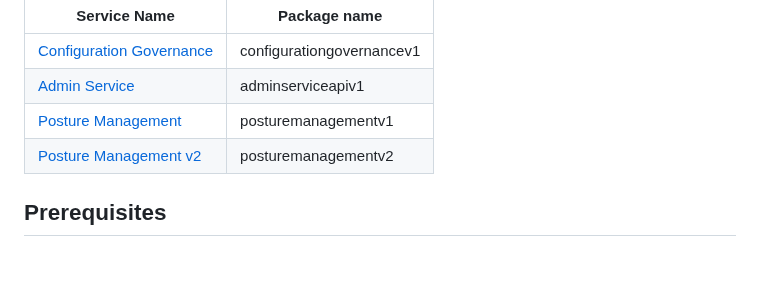
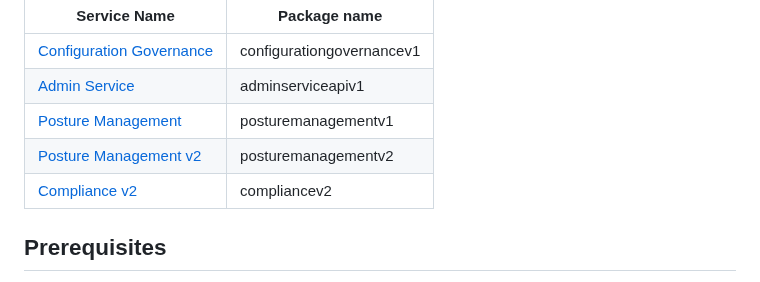
Before and after one commit to IBM/scc-go-sdk, a Markdown page: README.md, the part around the change. Rendered like a GitHub page.

Commit message:
update readme
Signed-off-by: Dylan-Dsouza <dylan.dsouza@ibm.com>

```diff
--- a/README.md
+++ b/README.md
@@ -51,7 +51,7 @@ The IBM Cloud Security & Compliance Center Go SDK allows developers to programma
 | [Admin Service](https://cloud.ibm.com/apidocs/security-compliance/admin)             | adminserviceapiv1         |
 | [Posture Management](https://cloud.ibm.com/apidocs/security-compliance/posture-v1.0)      | posturemanagementv1       |
 | [Posture Management v2](https://cloud.ibm.com/apidocs/security-compliance/posture-v2.0)      | posturemanagementv2       |
-
+| [Compliance v2]()      | compliancev2       |
 
 
 ## Prerequisites
```
